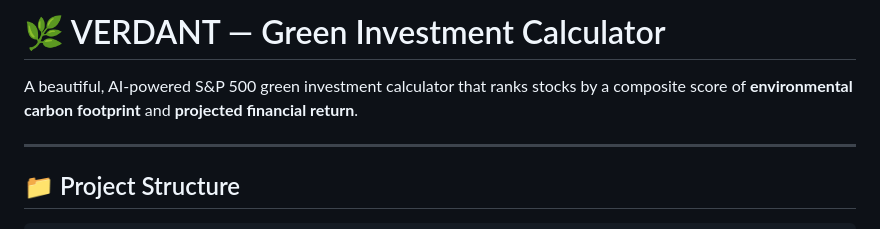
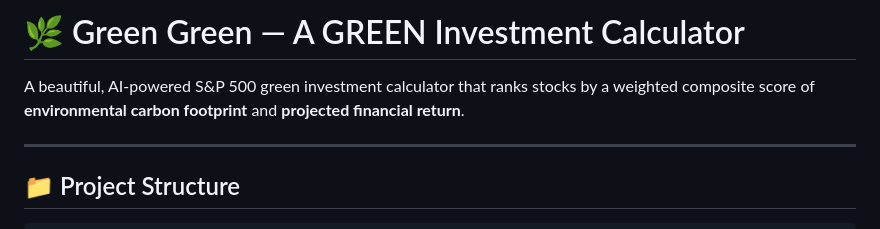
Before and after one commit to beckyj11/ASIC-Hackathon, a Markdown page: README.md, the part around the change. GitHub-like rendering.

Commit message:
Rename project to 'Green Green' and refine description
Updated project name and description for clarity.

```diff
--- a/README.md
+++ b/README.md
@@ -1,6 +1,6 @@
-# 🌿 VERDANT — Green Investment Calculator
+# 🌿 Green Green — A GREEN Investment Calculator
 
-A beautiful, AI-powered S&P 500 green investment calculator that ranks stocks by a composite score of **environmental carbon footprint** and **projected financial return**.
+A beautiful, AI-powered S&P 500 green investment calculator that ranks stocks by a weighted composite score of **environmental carbon footprint** and **projected financial return**.
 
 ---
 
```
